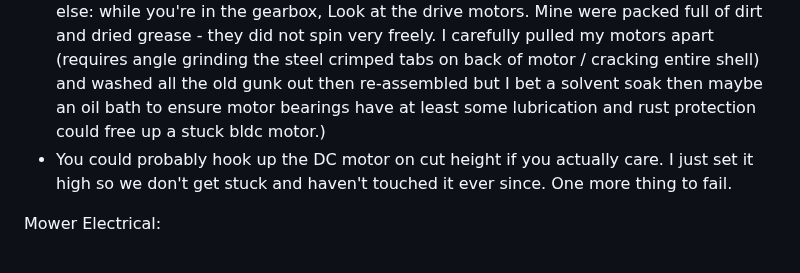
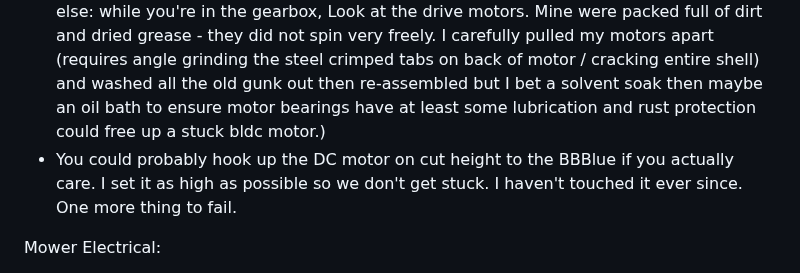
Before and after one commit to AmericanRework/SimpleMower, a Markdown page: README.md, the part around the change. Rendered like a GitHub page.

```diff
--- a/README.md
+++ b/README.md
@@ -5,7 +5,7 @@ The best part is no part!  Here's a very raw but very simple automower in a sing
 Mower Mechanical:
   - Husqvarna automower 450. Mechanically they are pretty reliable. Electrically. Well. Their electrical is better than their software, but after ~6 or 7 years we started having problems with the main control board and the charging board. The included power supply died after 1 or 2 years and they wanted $200 for a new one. hahaha. Nope. Tear everything electrical out except the motors and start over.
   - Automower drive motor PM: Now is a good time to regrease your 450 drive motor gearbox. The grease dries out and gets dirt in it. Here's the part I've yet to see anywhere else: while you're in the gearbox, Look at the drive motors. Mine were packed full of dirt and dried grease - they did not spin very freely. I carefully pulled my motors apart (requires angle grinding the steel crimped tabs on back of motor / cracking entire shell) and washed all the old gunk out then re-assembled but I bet a solvent soak then maybe an oil bath to ensure motor bearings have at least some lubrication and rust protection could free up a stuck bldc motor.)
-  - You could probably hook up the DC motor on cut height if you actually care. I just set it high so we don't get stuck and haven't touched it ever since. One more thing to fail.
+  - You could probably hook up the DC motor on cut height to the BBBlue if you actually care. I set it as high as possible so we don't get stuck. I haven't touched it ever since. One more thing to fail.
 
 Mower Electrical:
   - Battery: use the two husqvarna batteries from your 450 automower. They include a 5s balance charger under the blue wrapper. I made a quick and dirty wiring harness: fuse and split the 21v out to: dc-dc down to 12v for the servo amp control voltage and beaglebone blue power input. Use a DC current limited power supply for charging. I cap mine at 4 Amps to charge so about 2A/battery, but still under the 5A / battery limit if one of the two batteries failed.
```
